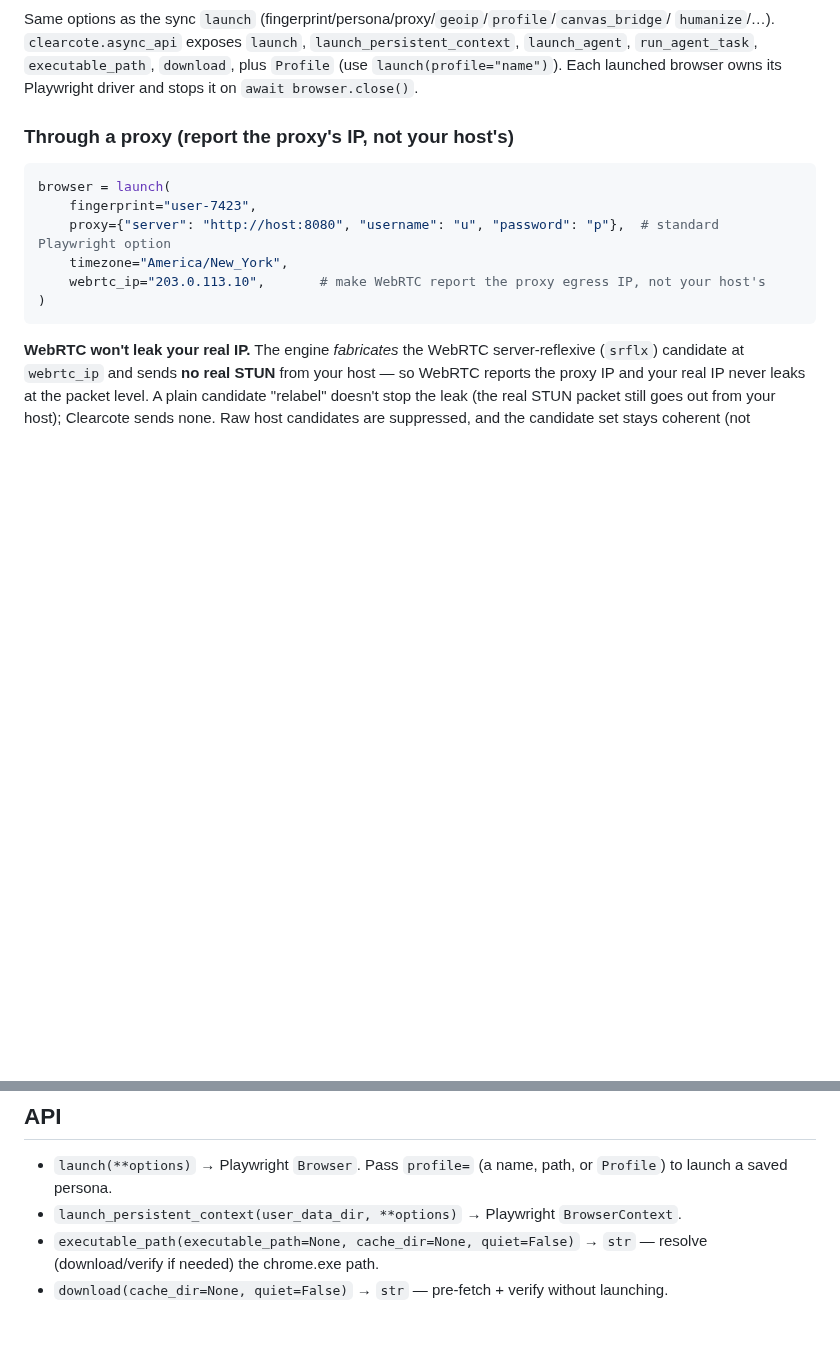
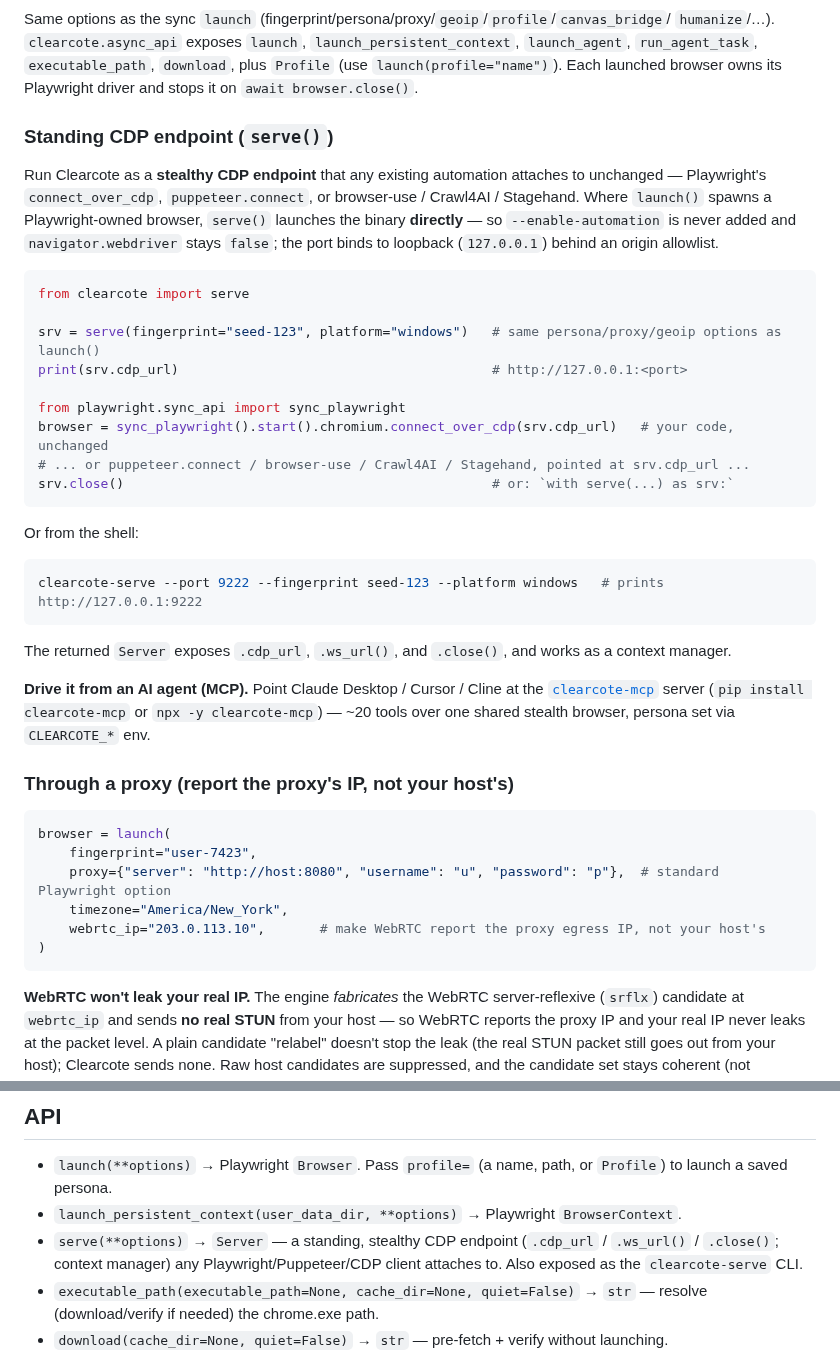
Before and after one commit to clearcotelabs/clearcote-browser, a Markdown page: sdk/python/README.md, 2 parts joined by grey strips. Rendered like a GitHub page; blank space fills up the shorter version.

Commit message:
docs(sdk): document serve() (stealthy CDP endpoint) + clearcote-mcp in the Python + Node SDK READMEs

````diff
--- a/sdk/python/README.md
+++ b/sdk/python/README.md
@@ -73,6 +73,39 @@ Same options as the sync `launch` (fingerprint/persona/proxy/`geoip`/`profile`/`
 `humanize`/…). `clearcote.async_api` exposes `launch`, `launch_persistent_context`, `launch_agent`,
 `run_agent_task`, `executable_path`, `download`, plus `Profile` (use `launch(profile="name")`). Each
 launched browser owns its Playwright driver and stops it on `await browser.close()`.
+
+### Standing CDP endpoint (`serve()`)
+
+Run Clearcote as a **stealthy CDP endpoint** that any existing automation attaches to unchanged —
+Playwright's `connect_over_cdp`, `puppeteer.connect`, or browser-use / Crawl4AI / Stagehand. Where
+`launch()` spawns a Playwright-owned browser, `serve()` launches the binary **directly** — so
+`--enable-automation` is never added and `navigator.webdriver` stays `false`; the port binds to
+loopback (`127.0.0.1`) behind an origin allowlist.
+
+```python
+from clearcote import serve
+
+srv = serve(fingerprint="seed-123", platform="windows")   # same persona/proxy/geoip options as launch()
+print(srv.cdp_url)                                        # http://127.0.0.1:<port>
+
+from playwright.sync_api import sync_playwright
+browser = sync_playwright().start().chromium.connect_over_cdp(srv.cdp_url)   # your code, unchanged
+# ... or puppeteer.connect / browser-use / Crawl4AI / Stagehand, pointed at srv.cdp_url ...
+srv.close()                                               # or: `with serve(...) as srv:`
+```
+
+Or from the shell:
+
+```bash
+clearcote-serve --port 9222 --fingerprint seed-123 --platform windows   # prints http://127.0.0.1:9222
+```
+
+The returned `Server` exposes `.cdp_url`, `.ws_url()`, and `.close()`, and works as a context manager.
+
+**Drive it from an AI agent (MCP).** Point Claude Desktop / Cursor / Cline at the
+[`clearcote-mcp`](https://github.com/clearcotelabs/clearcote-browser/tree/main/mcp) server
+(`pip install clearcote-mcp` or `npx -y clearcote-mcp`) — ~20 tools over one shared stealth browser,
+persona set via `CLEARCOTE_*` env.
 
 ### Through a proxy (report the proxy's IP, not your host's)
 
@@ -361,6 +394,7 @@ Profiles are JSON at `~/.clearcote/profiles/<name>.json` (set `CLEARCOTE_PROFILE
 
 - `launch(**options)` → Playwright `Browser`. Pass `profile=` (a name, path, or `Profile`) to launch a saved persona.
 - `launch_persistent_context(user_data_dir, **options)` → Playwright `BrowserContext`.
+- `serve(**options)` → `Server` — a standing, stealthy CDP endpoint (`.cdp_url` / `.ws_url()` / `.close()`; context manager) any Playwright/Puppeteer/CDP client attaches to. Also exposed as the `clearcote-serve` CLI.
 - `executable_path(executable_path=None, cache_dir=None, quiet=False)` → `str` — resolve (download/verify if needed) the chrome.exe path.
 - `download(cache_dir=None, quiet=False)` → `str` — pre-fetch + verify without launching.
 - `Profile` — `Profile(name, options)`, `.save(path=None)`, `Profile.load(name)`, `.launch(**overrides)`, `.launch_persistent_context(dir, **overrides)`; plus `list_profiles()`, `load_profile(name)`.
````
Also changed, not shown: sdk/node/README.md (+28 -0 lines).
